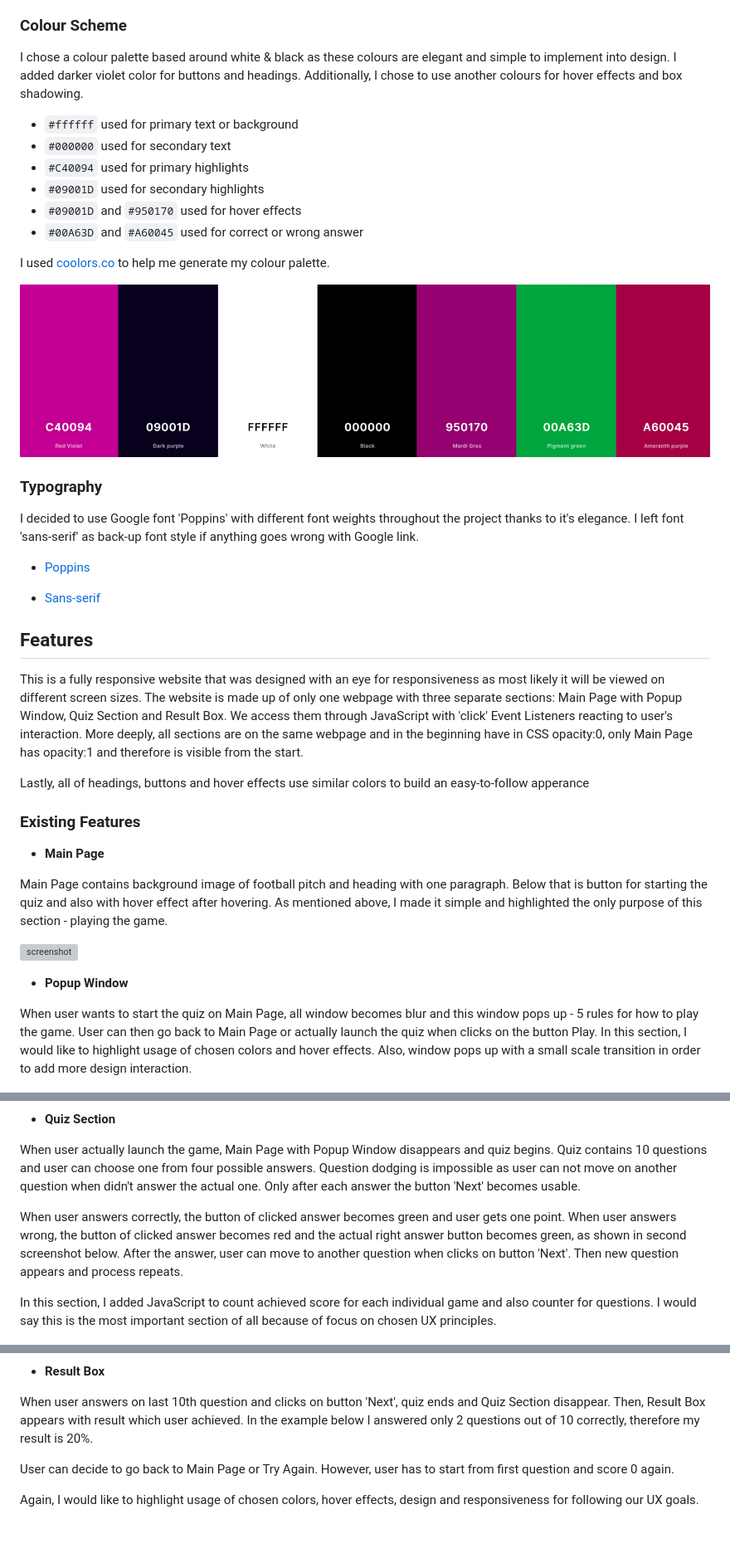
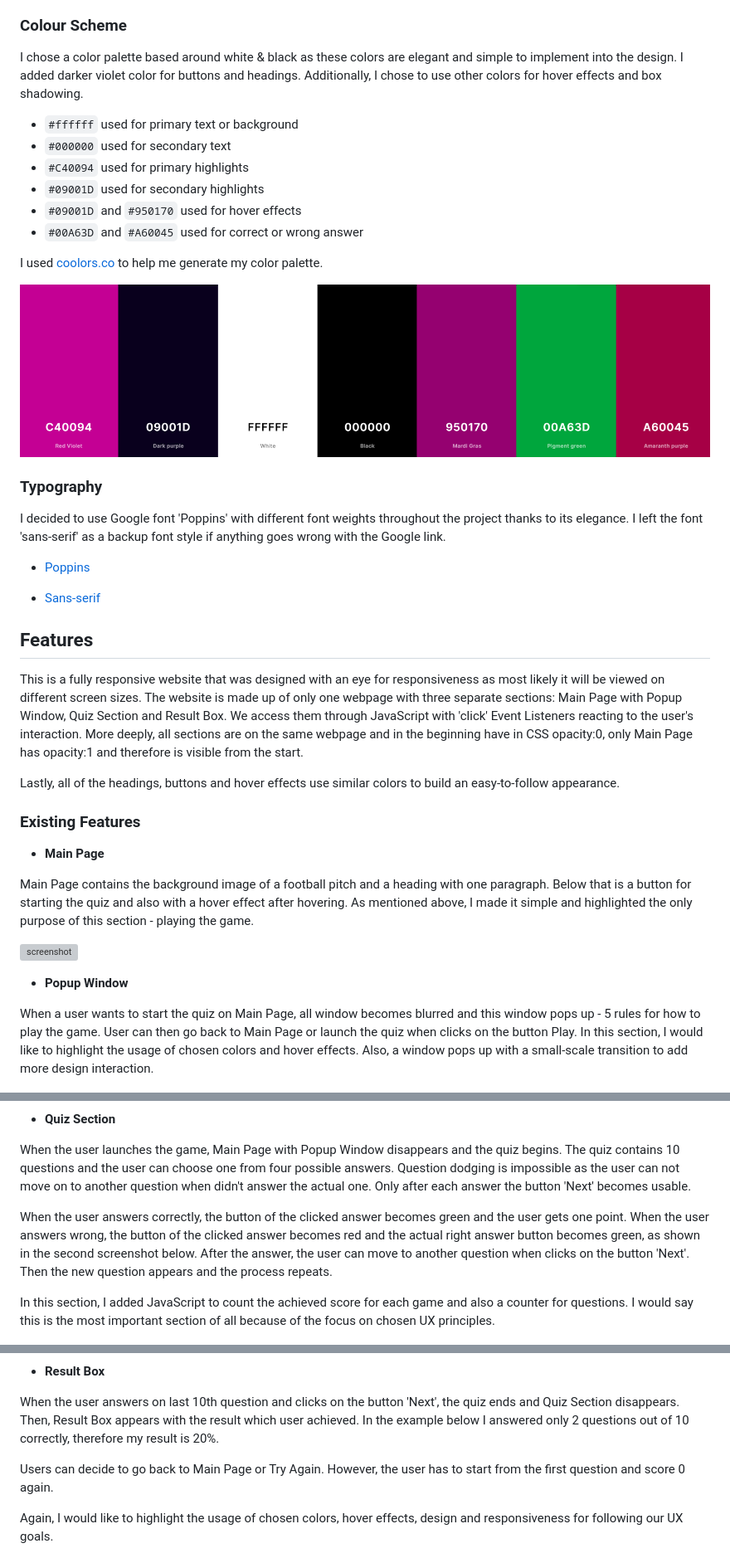
Before and after one commit to JakBul/Premier-League-Quiz, a Markdown page: README.md, 3 parts joined by grey strips. Shown: that part at 83% size. GitHub-like rendering; blank space fills up the shorter version; grey boxes are pictures that could not be loaded.

```diff
--- a/README.md
+++ b/README.md
@@ -75,7 +75,7 @@ Important to mention - this project had to pass all of accessibility critera, th
 
 ### Colour Scheme
 
-I chose a colour palette based around white & black as these colours are elegant and simple to implement into design. I added darker violet color for buttons and headings. Additionally, I chose to use another colours for hover effects and box shadowing.
+I chose a color palette based around white & black as these colors are elegant and simple to implement into the design. I added darker violet color for buttons and headings. Additionally, I chose to use other colors for hover effects and box shadowing.
 
 - `#ffffff` used for primary text or background
 - `#000000` used for secondary text
@@ -84,14 +84,14 @@ I chose a colour palette based around white & black as these colours are elegant
 - `#09001D` and `#950170` used for hover effects
 - `#00A63D` and `#A60045` used for correct or wrong answer
 
-I used [coolors.co](https://coolors.co/c40094-09001d-ffffff-000000-950170-00a63d-a60045) to help me generate my colour palette.
+I used [coolors.co](https://coolors.co/c40094-09001d-ffffff-000000-950170-00a63d-a60045) to help me generate my color palette.
 
 ![screenshot](assets/documentation/coolors.png)
 
 ### Typography
 
 
-I decided to use Google font 'Poppins' with different font weights throughout the project thanks to it's elegance. I left font 'sans-serif' as back-up font style if anything goes wrong with Google link.
+I decided to use Google font 'Poppins' with different font weights throughout the project thanks to its elegance. I left the font 'sans-serif' as a backup font style if anything goes wrong with the Google link.
 
 - [Poppins](https://fonts.google.com/specimen/Poppins)
 
@@ -99,42 +99,42 @@ I decided to use Google font 'Poppins' with different font weights throughout th
 
 ## Features
 
-This is a fully responsive website that was designed with an eye for responsiveness as most likely it will be viewed on different screen sizes. The website is made up of only one webpage with three separate sections: Main Page with Popup Window, Quiz Section and Result Box. We access them through JavaScript with 'click' Event Listeners reacting to user's interaction. More deeply, all sections are on the same webpage and in the beginning have in CSS opacity:0, only Main Page has opacity:1 and therefore is visible from the start.
+This is a fully responsive website that was designed with an eye for responsiveness as most likely it will be viewed on different screen sizes. The website is made up of only one webpage with three separate sections: Main Page with Popup Window, Quiz Section and Result Box. We access them through JavaScript with 'click' Event Listeners reacting to the user's interaction. More deeply, all sections are on the same webpage and in the beginning have in CSS opacity:0, only Main Page has opacity:1 and therefore is visible from the start.
 
-Lastly, all of headings, buttons and hover effects use similar colors to build an easy-to-follow apperance
+Lastly, all of the headings, buttons and hover effects use similar colors to build an easy-to-follow appearance.
 
 ### Existing Features
 
 - **Main Page**
 
-Main Page contains background image of football pitch and heading with one paragraph. Below that is button for starting the quiz and also with hover effect after hovering. As mentioned above, I made it simple and highlighted the only purpose of this section - playing the game.
+Main Page contains the background image of a football pitch and a heading with one paragraph. Below that is a button for starting the quiz and also with a hover effect after hovering. As mentioned above, I made it simple and highlighted the only purpose of this section - playing the game.
 
 ![screenshot](assets/documentation/main_page.png)
 
 - **Popup Window**
 
-When user wants to start the quiz on Main Page, all window becomes blur and this window pops up - 5 rules for how to play the game. User can then go back to Main Page or actually launch the quiz when clicks on the button Play. In this section, I would like to highlight usage of chosen colors and hover effects. Also, window pops up with a small scale transition in order to add more design interaction.
+When a user wants to start the quiz on Main Page, all window becomes blurred and this window pops up - 5 rules for how to play the game. User can then go back to Main Page or launch the quiz when clicks on the button Play. In this section, I would like to highlight the usage of chosen colors and hover effects. Also, a window pops up with a small-scale transition to add more design interaction.
 
 ![screenshot](assets/documentation/popup_window.png)
 
 - **Quiz Section**
 
-When user actually launch the game, Main Page with Popup Window disappears and quiz begins. Quiz contains 10 questions and user can choose one from four possible answers. Question dodging is impossible as user can not move on another question when didn't answer the actual one. Only after each answer the button 'Next' becomes usable.
+When the user launches the game, Main Page with Popup Window disappears and the quiz begins. The quiz contains 10 questions and the user can choose one from four possible answers. Question dodging is impossible as the user can not move on to another question when didn't answer the actual one. Only after each answer the button 'Next' becomes usable.
 
-When user answers correctly, the button of clicked answer becomes green and user gets one point. When user answers wrong, the button of clicked answer becomes red and the actual right answer button becomes green, as shown in second screenshot below. After the answer, user can move to another question when clicks on button 'Next'. Then new question appears and process repeats.
+When the user answers correctly, the button of the clicked answer becomes green and the user gets one point. When the user answers wrong, the button of the clicked answer becomes red and the actual right answer button becomes green, as shown in the second screenshot below. After the answer, the user can move to another question when clicks on the button 'Next'. Then the new question appears and the process repeats.
 
-In this section, I added JavaScript to count achieved score for each individual game and also counter for questions. I would say this is the most important section of all because of focus on chosen UX principles.
+In this section, I added JavaScript to count the achieved score for each game and also a counter for questions. I would say this is the most important section of all because of the focus on chosen UX principles.
 
 ![screenshot](assets/documentation/quiz_section.png)
 ![screenshot](assets/documentation/quiz_section2.png)
 
 - **Result Box**
 
-When user answers on last 10th question and clicks on button 'Next', quiz ends and Quiz Section disappear. Then, Result Box appears with result which user achieved. In the example below I answered only 2 questions out of 10 correctly, therefore my result is 20%.
+When the user answers on last 10th question and clicks on the button 'Next', the quiz ends and Quiz Section disappears. Then, Result Box appears with the result which user achieved. In the example below I answered only 2 questions out of 10 correctly, therefore my result is 20%.
 
-User can decide to go back to Main Page or Try Again. However, user has to start from first question and score 0 again.
+Users can decide to go back to Main Page or Try Again. However, the user has to start from the first question and score 0 again.
 
-Again, I would like to highlight usage of chosen colors, hover effects, design and responsiveness for following our UX goals.
+Again, I would like to highlight the usage of chosen colors, hover effects, design and responsiveness for following our UX goals.
 
 ![screenshot](assets/documentation/result_box.png)
 
```
Also changed, not shown: other parts of README.md (+47 -39 lines).
